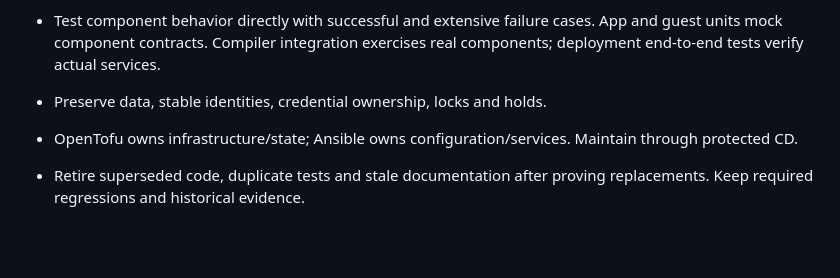
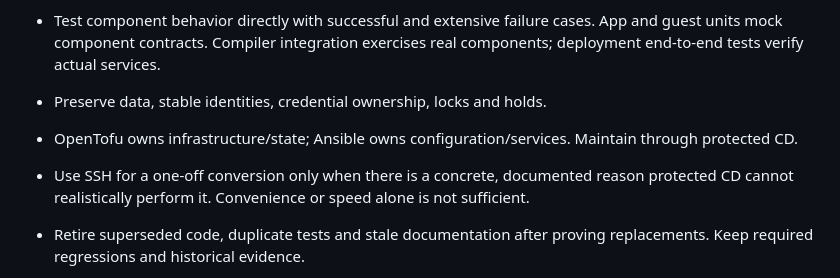
Before and after one commit to theaussiepom/homelab, a Markdown page: AGENTS.md, the part around the change. Drawn GitHub-style; blank space fills up the shorter version.

Commit message:
Require a concrete CD limitation for one-off SSH conversions

```diff
--- a/AGENTS.md
+++ b/AGENTS.md
@@ -7,6 +7,7 @@
 - Test component behavior directly with successful and extensive failure cases. App and guest units mock component contracts. Compiler integration exercises real components; deployment end-to-end tests verify actual services.
 - Preserve data, stable identities, credential ownership, locks and holds.
 - OpenTofu owns infrastructure/state; Ansible owns configuration/services. Maintain through protected CD.
+- Use SSH for a one-off conversion only when there is a concrete, documented reason protected CD cannot realistically perform it. Convenience or speed alone is not sufficient.
 - Retire superseded code, duplicate tests and stale documentation after proving replacements. Keep required regressions and historical evidence.
 - Preserve coverage, security, signing and review gates. Report source, integration, deployment and service verification separately.
 - Read docs/README.md for the canonical guides and reference. Keep public contracts, documentation, complete examples and tests in sync.
```
